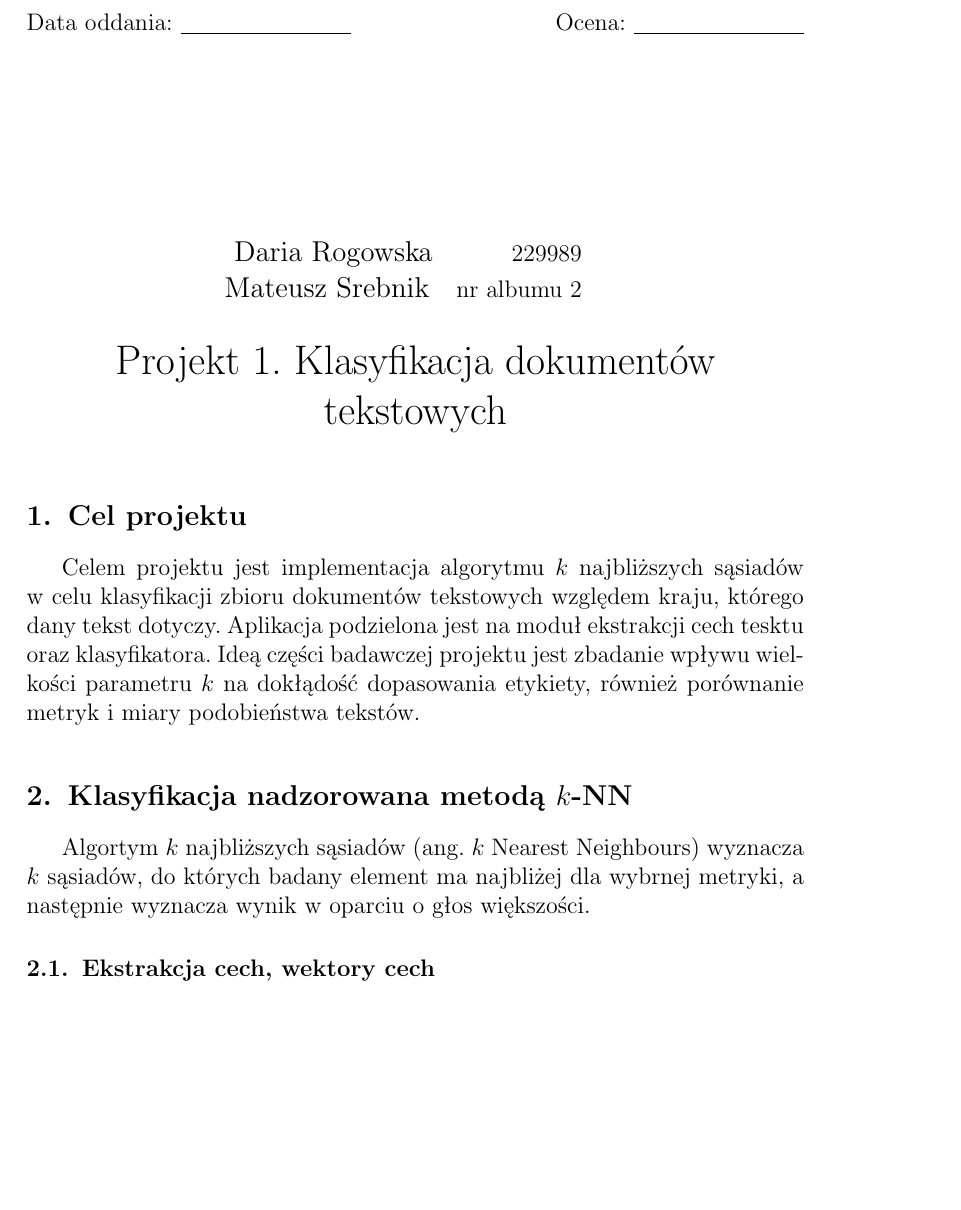
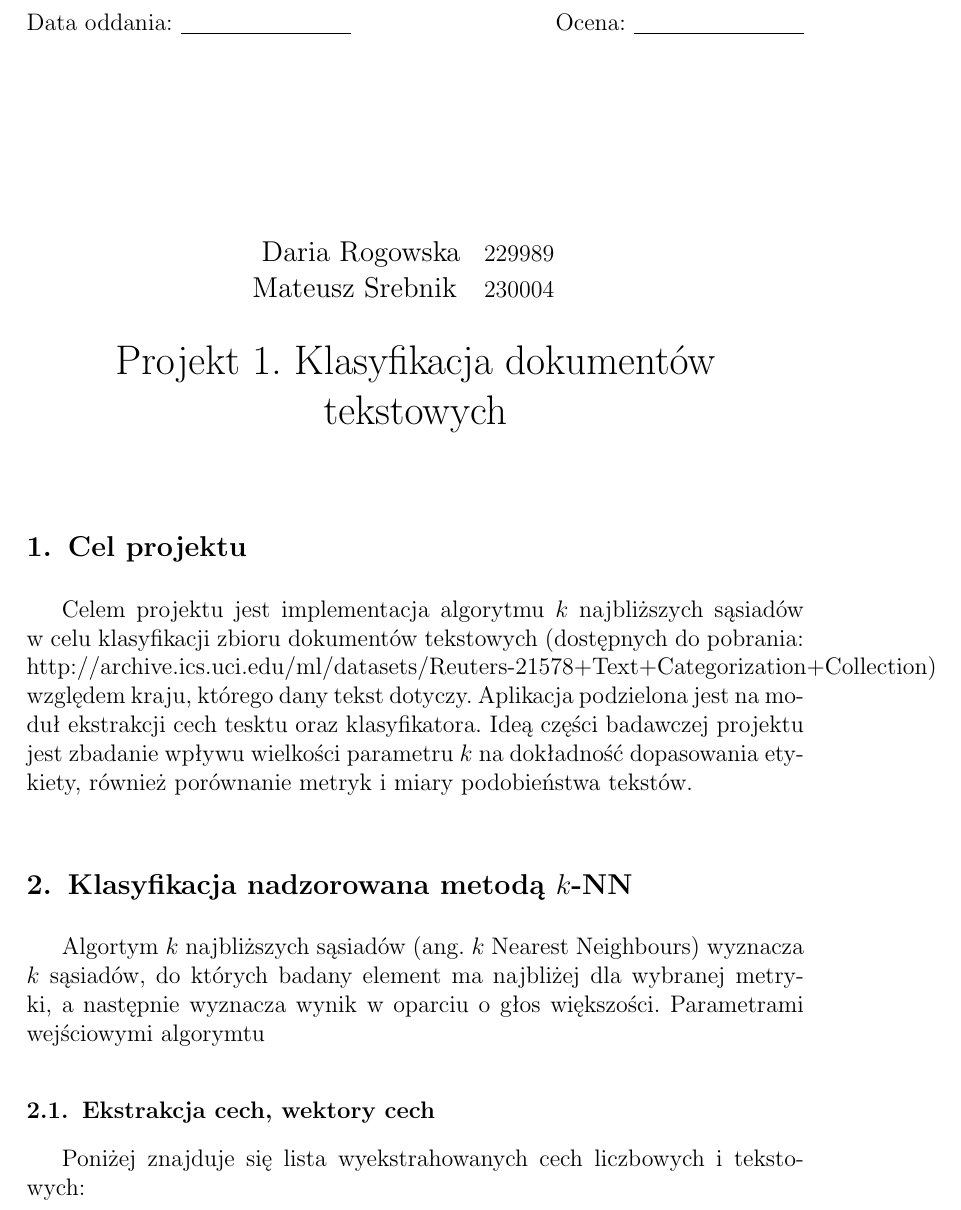
Before and after one commit to drogowska/KSR, a LaTeX document (Sprawozdanie-projekt-1-klasyfikacja.tex): part of page 1 of 3 before the commit and part of page 1 of 4 after it, cut so that both start at the same text, the shorter picture padded with empty space. Compiled offline with pdfLaTeX.

Commit message:
male zmiany

```diff
--- a/Sprawozdanie-projekt-1-klasyfikacja.tex
+++ b/Sprawozdanie-projekt-1-klasyfikacja.tex
@@ -13,7 +13,7 @@
 
 \author{
   \studentinfo{Daria Rogowska}{229989} \and
-  \studentinfo{Mateusz Srebnik}{nr albumu 2} }
+  \studentinfo{Mateusz Srebnik}{230004} }
 
 \title{Projekt 1. Klasyfikacja dokumentów tekstowych}
 
@@ -32,10 +32,10 @@
 
 \section{Cel projektu}
 Celem projektu jest implementacja algorytmu $k$ najbliższych sąsiadów w celu klasyfikacji
-zbioru dokumentów tekstowych względem kraju, którego dany tekst dotyczy. Aplikacja podzielona jest na moduł ekstrakcji
+zbioru dokumentów tekstowych (dostępnych do pobrania: http://archive.ics.uci.edu/ml/datasets/Reuters-21578+Text+Categorization+Collection) względem kraju, którego dany tekst dotyczy. Aplikacja podzielona jest na moduł ekstrakcji
 cech tesktu oraz klasyfikatora.
 Ideą części badawczej projektu jest zbadanie wpływu wielkości parametru $k$
-na dokłądość dopasowania etykiety, również porównanie metryk i miary podobieństwa tekstów.
+na dokładność dopasowania etykiety, również porównanie metryk i miary podobieństwa tekstów.
 
 
 
@@ -62,8 +62,8 @@ na dokłądość dopasowania etykiety, również porównanie metryk i miary podo
 % na WIKAMP KSR.}
 
 Algortym $k$ najbliższych sąsiadów (ang. $k$ Nearest Neighbours) wyznacza $k$ sąsiadów,
-do których badany element ma najbliżej dla wybrnej metryki, a następnie wyznacza wynik w oparciu
-o głos większości.
+do których badany element ma najbliżej dla wybranej metryki, a następnie wyznacza wynik w oparciu
+o głos większości. Parametrami wejściowymi algorymtu
 
 \subsection{Ekstrakcja cech, wektory cech}
 % Wyekstrahowane cechy liczbowe i tekstowe dokumentów, min. 10 cech, wszystkie
@@ -75,6 +75,9 @@ o głos większości.
 % raporcie/sprawozdaniu. \\
 % \noindent {\bf Sekcja uzupełniona jako efekt zadania Tydzień 02 wg Harmonogramu Zajęć
 % na WIKAMP KSR.}
+
+Poniżej znajduje się lista wyekstrahowanych cech liczbowych i tekstowych:
+
 
 \subsection{Miary jakości klasyfikacji}
 Miary jakości klasyfikacji (Accuracy, Precision,
```
Also changed, not shown: 1 other file.
